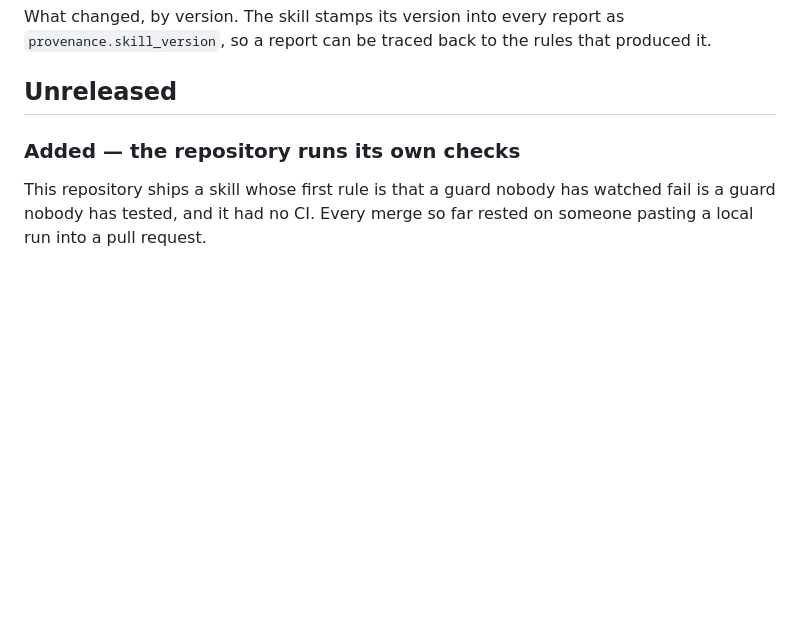
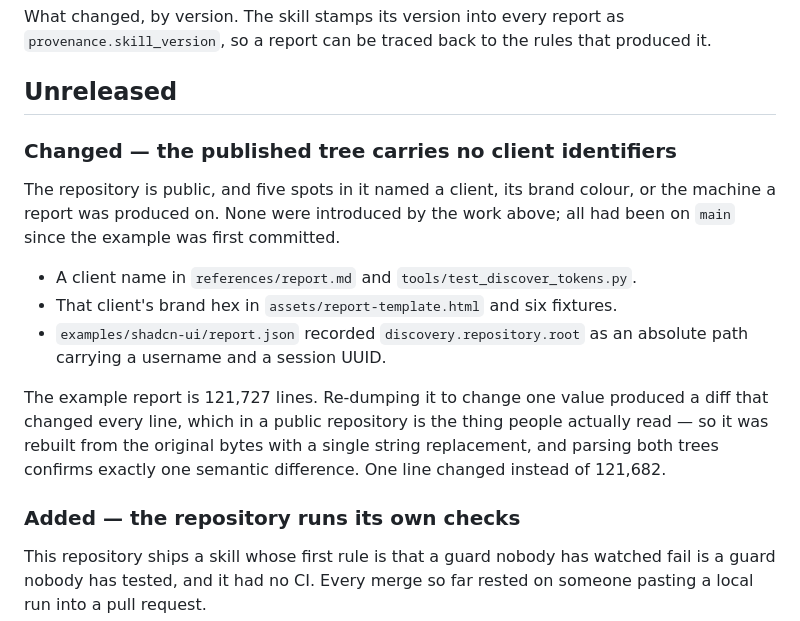
Before and after one commit to miguelalfredooo/design-token-vitals, a Markdown page: CHANGELOG.md, the part around the change. GitHub-like rendering; blank space fills up the shorter version.

```diff
--- a/CHANGELOG.md
+++ b/CHANGELOG.md
@@ -5,6 +5,23 @@ as `provenance.skill_version`, so a report can be traced back to the rules
 that produced it.
 
 ## Unreleased
+
+### Changed — the published tree carries no client identifiers
+
+The repository is public, and five spots in it named a client, its brand
+colour, or the machine a report was produced on. None were introduced by the
+work above; all had been on `main` since the example was first committed.
+
+- A client name in `references/report.md` and `tools/test_discover_tokens.py`.
+- That client's brand hex in `assets/report-template.html` and six fixtures.
+- `examples/shadcn-ui/report.json` recorded `discovery.repository.root` as an
+  absolute path carrying a username and a session UUID.
+
+The example report is 121,727 lines. Re-dumping it to change one value
+produced a diff that changed every line, which in a public repository is the
+thing people actually read — so it was rebuilt from the original bytes with a
+single string replacement, and parsing both trees confirms exactly one
+semantic difference. One line changed instead of 121,682.
 
 ### Added — the repository runs its own checks
 
```
Also changed, not shown: README.md (+10 -0 lines).
